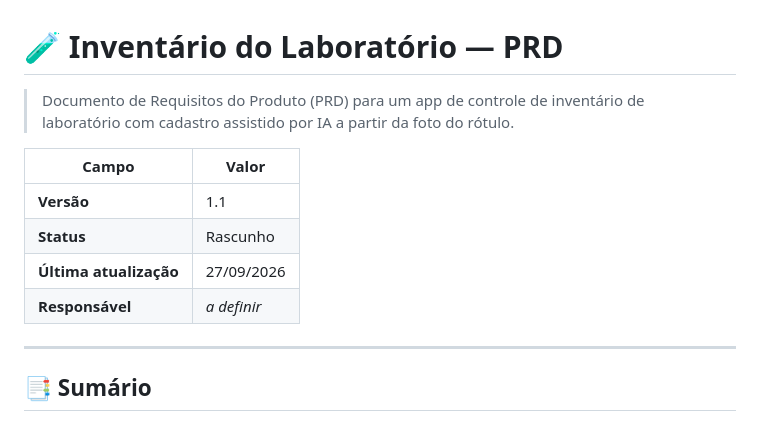
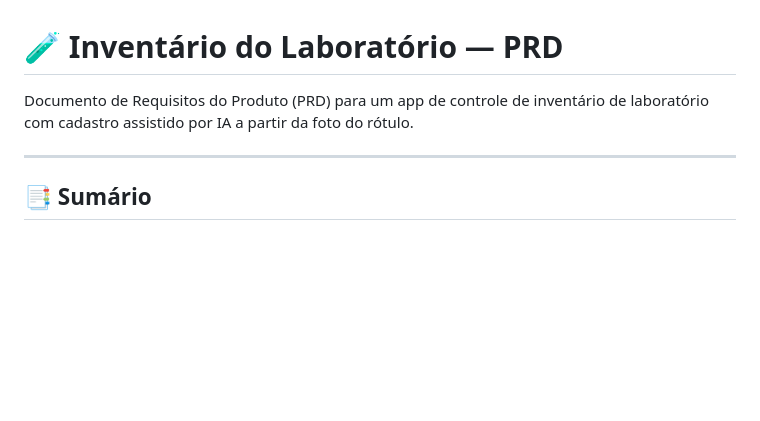
Before and after one commit to nathanrogerro/APP-IDL, a Markdown page: README.md, the part around the change. Drawn GitHub-style; blank space fills up the shorter version.

Commit message:
Clean up README and update PRD description
Removed unnecessary formatting characters and updated the PRD description.

```diff
--- a/README.md
+++ b/README.md
@@ -1,13 +1,7 @@
 # 🧪 Inventário do Laboratório — PRD
 
-> Documento de Requisitos do Produto (PRD) para um app de controle de inventário de laboratório com cadastro assistido por IA a partir da foto do rótulo.
+Documento de Requisitos do Produto (PRD) para um app de controle de inventário de laboratório com cadastro assistido por IA a partir da foto do rótulo.
 
-| Campo | Valor |
-|---|---|
-| **Versão** | 1.1 |
-| **Status** | Rascunho |
-| **Última atualização** | 27/09/2026 |
-| **Responsável** | _a definir_ |
 
 ---
 
```
